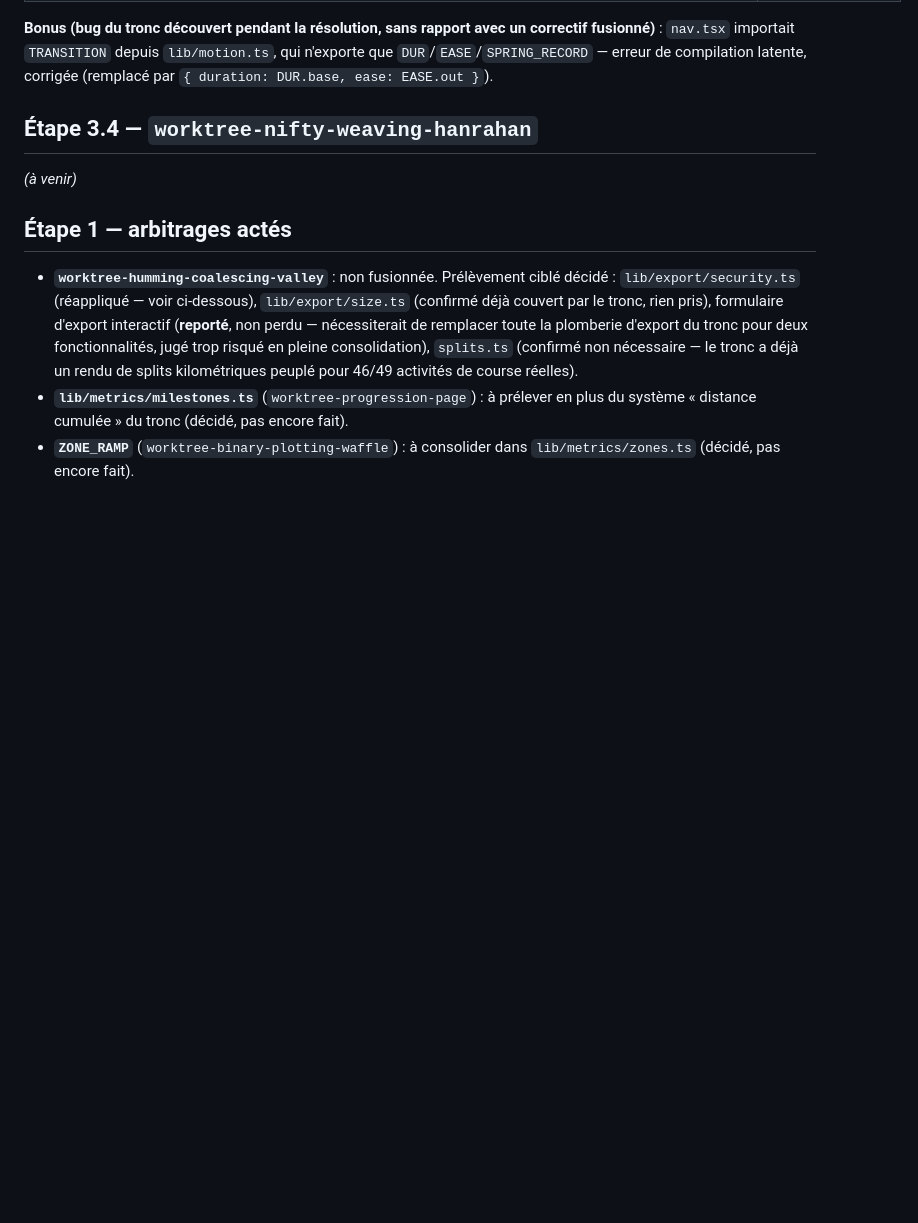
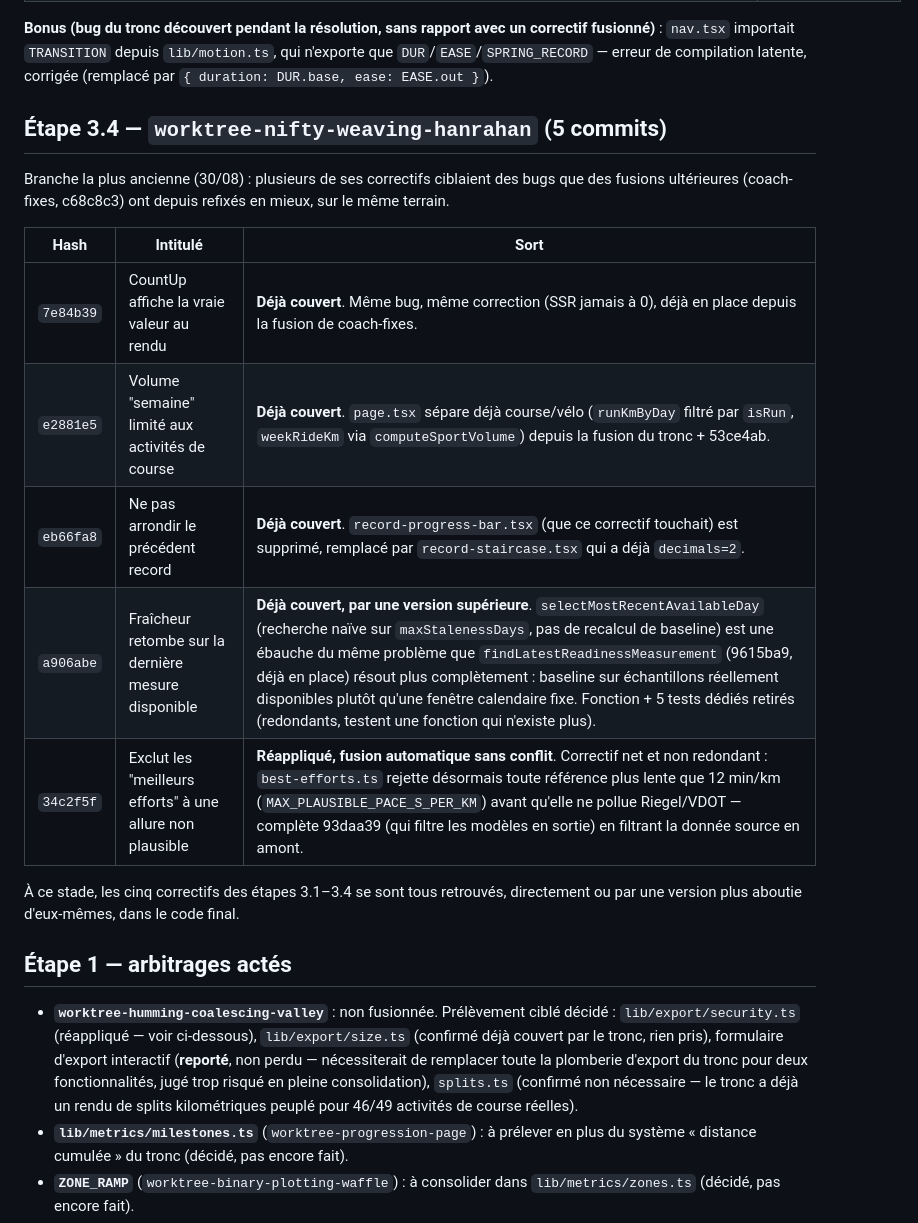
Before and after one commit to Alartic-phone/tra-ner-, a Markdown page: CONSOLIDATION.md, the part around the change. GitHub-like rendering; blank space fills up the shorter version.

Commit message:
docs(coach): CONSOLIDATION.md — fusion de nifty-weaving-hanrahan, fin étape 3
Co-Authored-By: Claude Sonnet 5 <noreply@anthropic.com>
Claude-Session: https://claude.ai/code/session_01BPYE9yTBh7bsprFTTmmzEd

```diff
--- a/CONSOLIDATION.md
+++ b/CONSOLIDATION.md
@@ -97,9 +97,22 @@ correctif fusionné)** : `nav.tsx` importait `TRANSITION` depuis
 compilation latente, corrigée (remplacé par `{ duration: DUR.base, ease:
 EASE.out }`).
 
-## Étape 3.4 — `worktree-nifty-weaving-hanrahan`
+## Étape 3.4 — `worktree-nifty-weaving-hanrahan` (5 commits)
 
-*(à venir)*
+Branche la plus ancienne (30/08) : plusieurs de ses correctifs ciblaient
+des bugs que des fusions ultérieures (coach-fixes, c68c8c3) ont depuis
+refixés en mieux, sur le même terrain.
+
+| Hash | Intitulé | Sort |
+|---|---|---|
+| `7e84b39` | CountUp affiche la vraie valeur au rendu | **Déjà couvert**. Même bug, même correction (SSR jamais à 0), déjà en place depuis la fusion de coach-fixes. |
+| `e2881e5` | Volume "semaine" limité aux activités de course | **Déjà couvert**. `page.tsx` sépare déjà course/vélo (`runKmByDay` filtré par `isRun`, `weekRideKm` via `computeSportVolume`) depuis la fusion du tronc + 53ce4ab. |
+| `eb66fa8` | Ne pas arrondir le précédent record | **Déjà couvert**. `record-progress-bar.tsx` (que ce correctif touchait) est supprimé, remplacé par `record-staircase.tsx` qui a déjà `decimals=2`. |
+| `a906abe` | Fraîcheur retombe sur la dernière mesure disponible | **Déjà couvert, par une version supérieure**. `selectMostRecentAvailableDay` (recherche naïve sur `maxStalenessDays`, pas de recalcul de baseline) est une ébauche du même problème que `findLatestReadinessMeasurement` (9615ba9, déjà en place) résout plus complètement : baseline sur échantillons réellement disponibles plutôt qu'une fenêtre calendaire fixe. Fonction + 5 tests dédiés retirés (redondants, testent une fonction qui n'existe plus). |
+| `34c2f5f` | Exclut les "meilleurs efforts" à une allure non plausible | **Réappliqué, fusion automatique sans conflit**. Correctif net et non redondant : `best-efforts.ts` rejette désormais toute référence plus lente que 12 min/km (`MAX_PLAUSIBLE_PACE_S_PER_KM`) avant qu'elle ne pollue Riegel/VDOT — complète 93daa39 (qui filtre les modèles en sortie) en filtrant la donnée source en amont. |
+
+À ce stade, les cinq correctifs des étapes 3.1–3.4 se sont tous retrouvés,
+directement ou par une version plus aboutie d'eux-mêmes, dans le code final.
 
 ## Étape 1 — arbitrages actés
 
```
